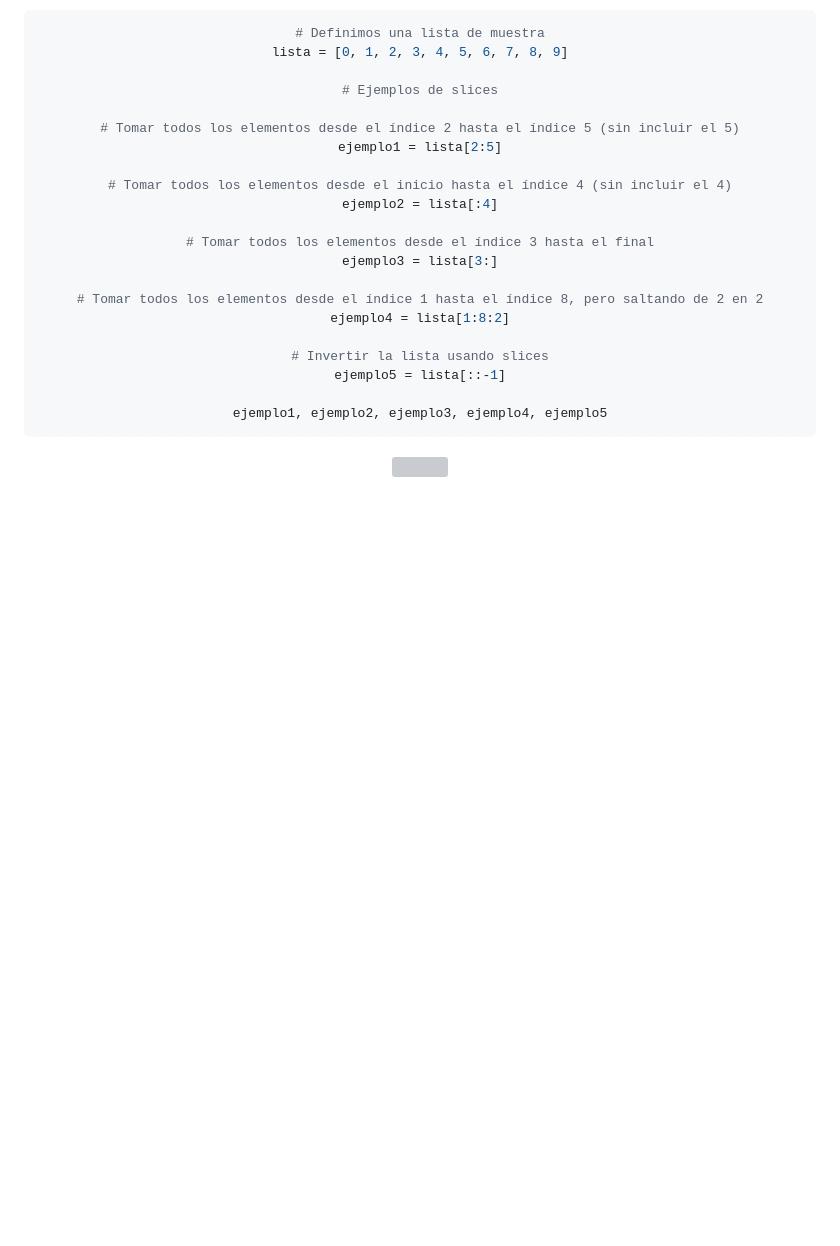
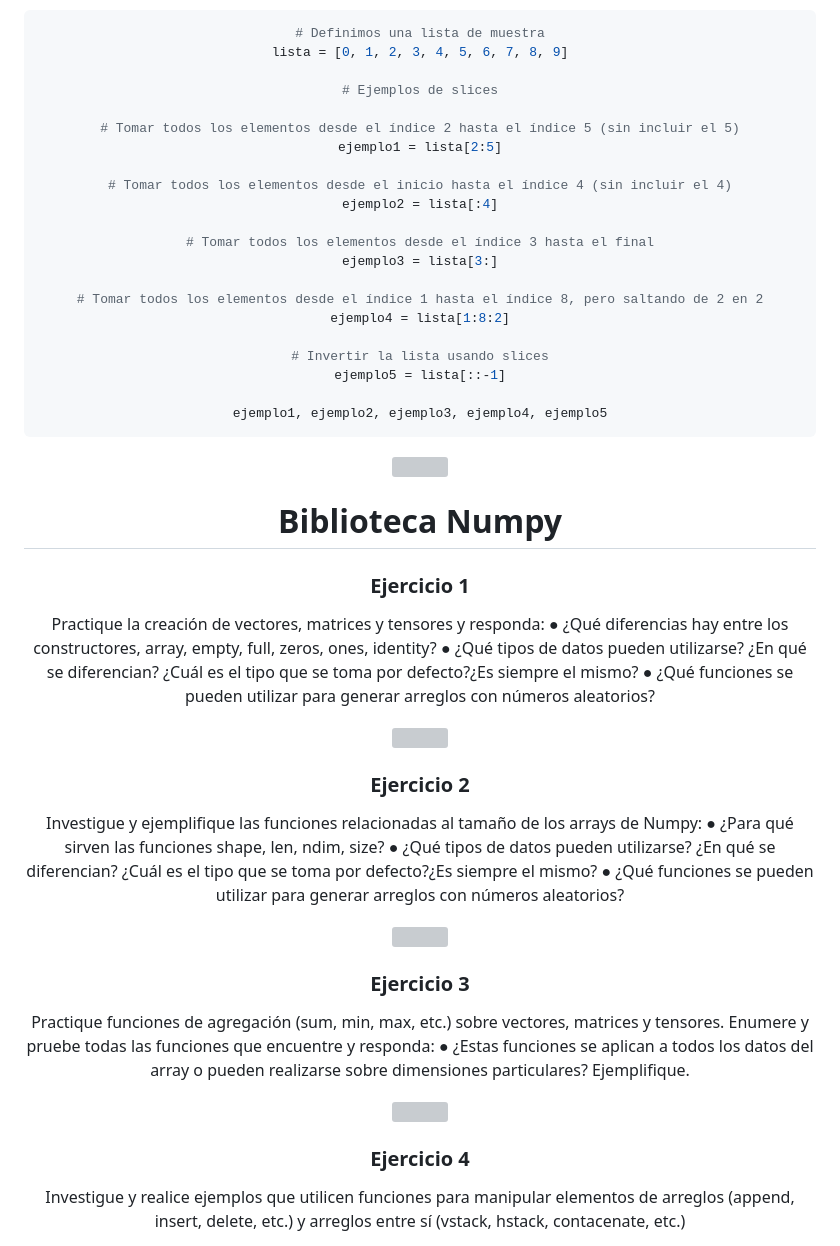
Before and after one commit to Fabian-Martinez-Rincon/Deep-Learning, a Markdown page: Documentos/Practica0.md, the part around the change printed below. Drawn GitHub-style; blank space fills up the shorter version; grey boxes are pictures that could not be loaded.

Commit message:
Deep learning

````diff
--- a/Documentos/Practica0.md
+++ b/Documentos/Practica0.md
@@ -288,3 +288,36 @@ ejemplo1, ejemplo2, ejemplo3, ejemplo4, ejemplo5
 ```
 
 <img src= 'https://i.gifer.com/origin/8c/8cd3f1898255c045143e1da97fbabf10_w200.gif' height="20" width="100%">
+
+# Biblioteca Numpy
+
+### Ejercicio 1
+Practique la creación de vectores, matrices y tensores y responda:
+● ¿Qué diferencias hay entre los constructores, array, empty, full, zeros, ones, identity?
+● ¿Qué tipos de datos pueden utilizarse? ¿En qué se diferencian? ¿Cuál es el tipo que se toma por
+defecto?¿Es siempre el mismo?
+● ¿Qué funciones se pueden utilizar para generar arreglos con números aleatorios?
+
+<img src= 'https://i.gifer.com/origin/8c/8cd3f1898255c045143e1da97fbabf10_w200.gif' height="20" width="100%">
+
+### Ejercicio 2
+Investigue y ejemplifique las funciones relacionadas al tamaño de los arrays de Numpy:
+● ¿Para qué sirven las funciones shape, len, ndim, size?
+● ¿Qué tipos de datos pueden utilizarse? ¿En qué se diferencian? ¿Cuál es el tipo que se toma por
+defecto?¿Es siempre el mismo?
+● ¿Qué funciones se pueden utilizar para generar arreglos con números aleatorios?
+
+<img src= 'https://i.gifer.com/origin/8c/8cd3f1898255c045143e1da97fbabf10_w200.gif' height="20" width="100%">
+
+### Ejercicio 3
+Practique funciones de agregación (sum, min, max, etc.) sobre vectores, matrices y tensores. Enumere y pruebe
+todas las funciones que encuentre y responda:
+● ¿Estas funciones se aplican a todos los datos del array o pueden realizarse sobre dimensiones
+particulares? Ejemplifique.
+
+<img src= 'https://i.gifer.com/origin/8c/8cd3f1898255c045143e1da97fbabf10_w200.gif' height="20" width="100%">
+
+### Ejercicio 4
+Investigue y realice ejemplos que utilicen funciones para manipular elementos de arreglos (append, insert, delete,
+etc.) y arreglos entre sí (vstack, hstack, contacenate, etc.)
+
````
Also changed, not shown: other parts of Documentos/Practica0.md (+7 -0 lines), 1 other file.
